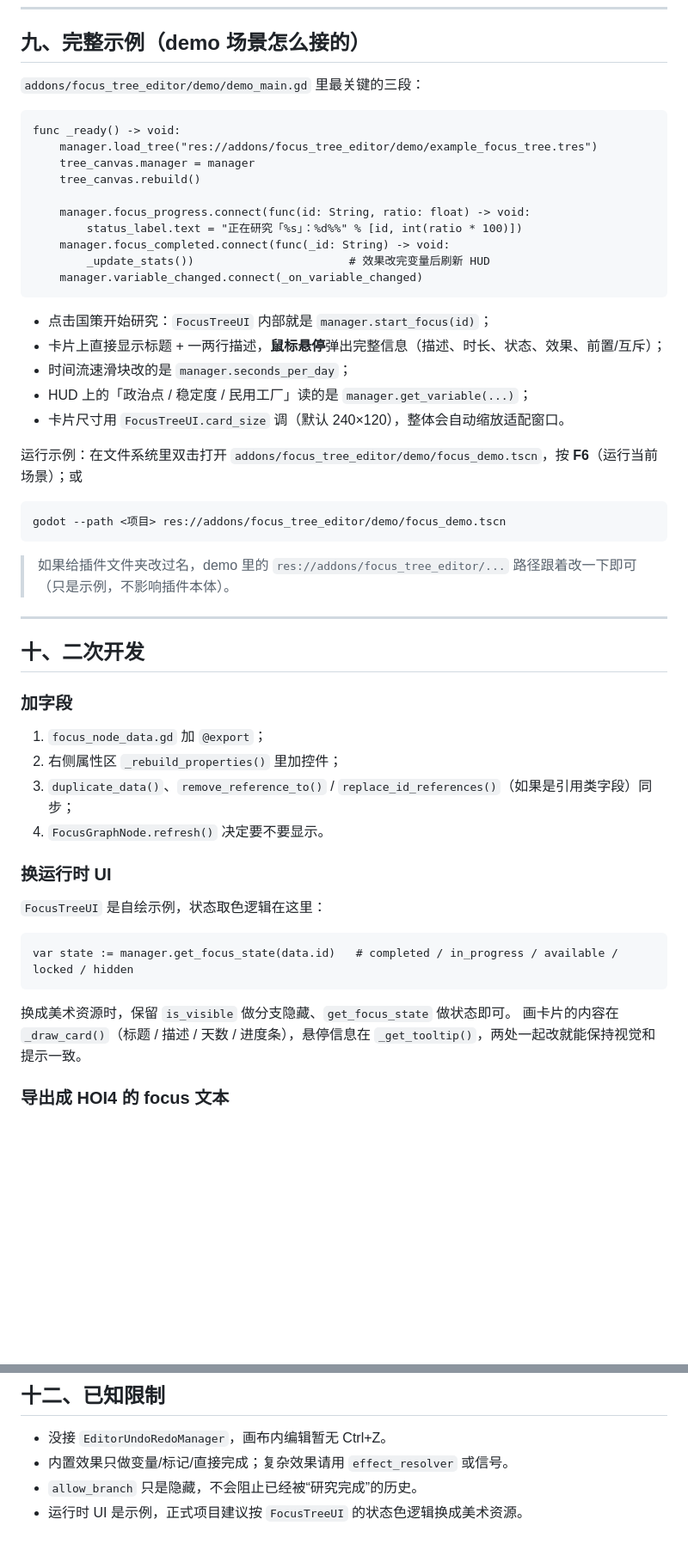
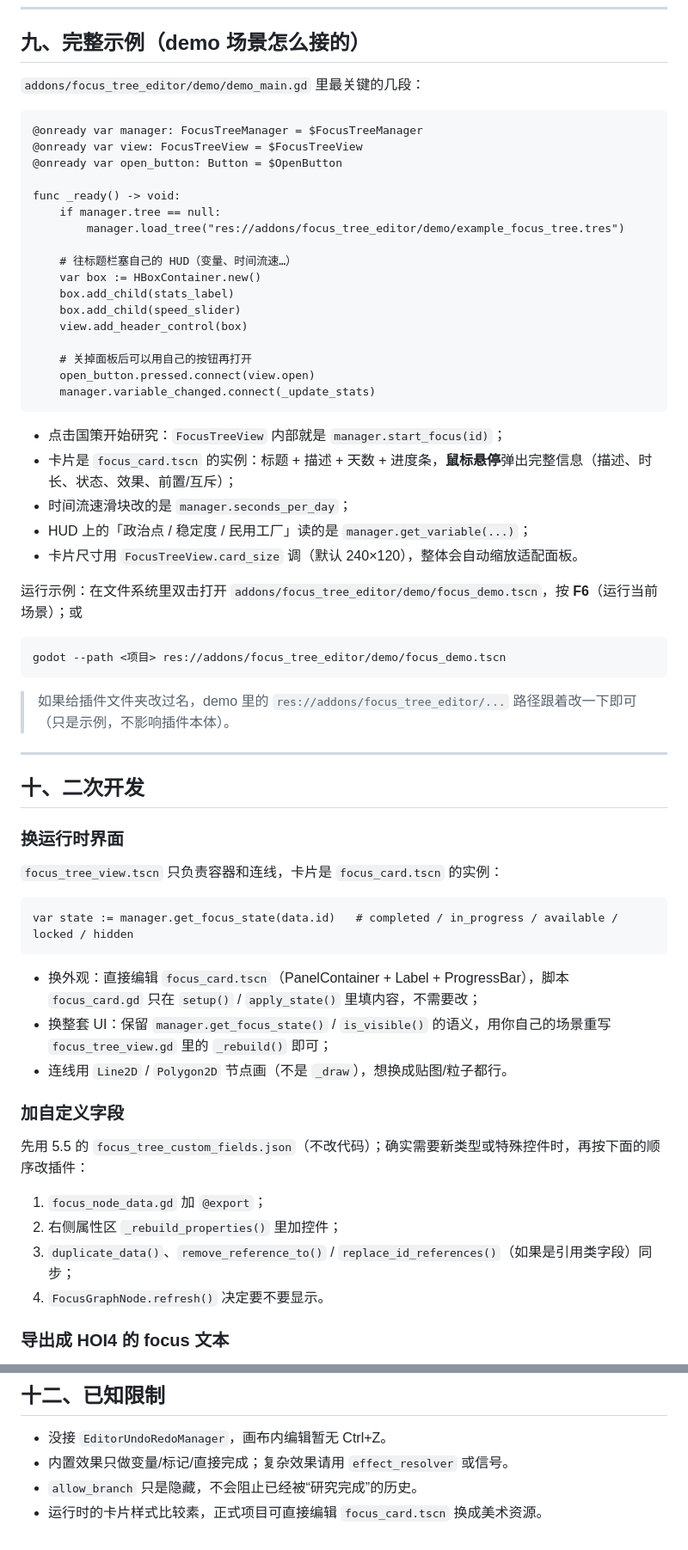
Before and after one commit to turon8995-cmyk/focus_tree_editor, a Markdown page: focus_tree_editor/README.md, 2 parts joined by grey strips. Shown at 86% size. GitHub-like rendering; blank space fills up the shorter version.

````diff
--- a/focus_tree_editor/README.md
+++ b/focus_tree_editor/README.md
@@ -372,26 +443,33 @@ manager.load_state(JSON.parse_string(text))
 
 ## 九、完整示例（demo 场景怎么接的）
 
-`addons/focus_tree_editor/demo/demo_main.gd` 里最关键的三段：
+`addons/focus_tree_editor/demo/demo_main.gd` 里最关键的几段：
 
 ```gdscript
+@onready var manager: FocusTreeManager = $FocusTreeManager
+@onready var view: FocusTreeView = $FocusTreeView
+@onready var open_button: Button = $OpenButton
+
 func _ready() -> void:
-	manager.load_tree("res://addons/focus_tree_editor/demo/example_focus_tree.tres")
-	tree_canvas.manager = manager
-	tree_canvas.rebuild()
+	if manager.tree == null:
+		manager.load_tree("res://addons/focus_tree_editor/demo/example_focus_tree.tres")
 
-	manager.focus_progress.connect(func(id: String, ratio: float) -> void:
-		status_label.text = "正在研究「%s」：%d%%" % [id, int(ratio * 100)])
-	manager.focus_completed.connect(func(_id: String) -> void:
-		_update_stats())                       # 效果改完变量后刷新 HUD
-	manager.variable_changed.connect(_on_variable_changed)
+	# 往标题栏塞自己的 HUD（变量、时间流速…）
+	var box := HBoxContainer.new()
+	box.add_child(stats_label)
+	box.add_child(speed_slider)
+	view.add_header_control(box)
+
+	# 关掉面板后可以用自己的按钮再打开
+	open_button.pressed.connect(view.open)
+	manager.variable_changed.connect(_update_stats)
 ```
 
-- 点击国策开始研究：`FocusTreeUI` 内部就是 `manager.start_focus(id)`；
-- 卡片上直接显示标题 + 一两行描述，**鼠标悬停**弹出完整信息（描述、时长、状态、效果、前置/互斥）；
+- 点击国策开始研究：`FocusTreeView` 内部就是 `manager.start_focus(id)`；
+- 卡片是 `focus_card.tscn` 的实例：标题 + 描述 + 天数 + 进度条，**鼠标悬停**弹出完整信息（描述、时长、状态、效果、前置/互斥）；
 - 时间流速滑块改的是 `manager.seconds_per_day`；
 - HUD 上的「政治点 / 稳定度 / 民用工厂」读的是 `manager.get_variable(...)`；
-- 卡片尺寸用 `FocusTreeUI.card_size` 调（默认 240×120），整体会自动缩放适配窗口。
+- 卡片尺寸用 `FocusTreeView.card_size` 调（默认 240×120），整体会自动缩放适配面板。
 
 运行示例：在文件系统里双击打开 `addons/focus_tree_editor/demo/focus_demo.tscn`，按 **F6**（运行当前场景）；或
 
@@ -405,23 +483,27 @@ godot --path <项目> res://addons/focus_tree_editor/demo/focus_demo.tscn
 
 ## 十、二次开发
 
-### 加字段
+### 换运行时界面
+
+`focus_tree_view.tscn` 只负责容器和连线，卡片是 `focus_card.tscn` 的实例：
+
+```gdscript
+var state := manager.get_focus_state(data.id)   # completed / in_progress / available / locked / hidden
+```
+
+- 换外观：直接编辑 `focus_card.tscn`（PanelContainer + Label + ProgressBar），脚本 `focus_card.gd`
+  只在 `setup()` / `apply_state()` 里填内容，不需要改；
+- 换整套 UI：保留 `manager.get_focus_state()` / `is_visible()` 的语义，用你自己的场景重写 `focus_tree_view.gd` 里的 `_rebuild()` 即可；
+- 连线用 `Line2D` / `Polygon2D` 节点画（不是 `_draw`），想换成贴图/粒子都行。
+
+### 加自定义字段
+
+先用 5.5 的 `focus_tree_custom_fields.json`（不改代码）；确实需要新类型或特殊控件时，再按下面的顺序改插件：
 
 1. `focus_node_data.gd` 加 `@export`；
 2. 右侧属性区 `_rebuild_properties()` 里加控件；
 3. `duplicate_data()`、`remove_reference_to()` / `replace_id_references()`（如果是引用类字段）同步；
 4. `FocusGraphNode.refresh()` 决定要不要显示。
-
-### 换运行时 UI
-
-`FocusTreeUI` 是自绘示例，状态取色逻辑在这里：
-
-```gdscript
-var state := manager.get_focus_state(data.id)   # completed / in_progress / available / locked / hidden
-```
-
-换成美术资源时，保留 `is_visible` 做分支隐藏、`get_focus_state` 做状态即可。
-画卡片的内容在 `_draw_card()`（标题 / 描述 / 天数 / 进度条），悬停信息在 `_get_tooltip()`，两处一起改就能保持视觉和提示一致。
 
 ### 导出成 HOI4 的 focus 文本
 
@@ -449,4 +531,4 @@ var state := manager.get_focus_state(data.id)   # completed / in_progress / avai
 - 没接 `EditorUndoRedoManager`，画布内编辑暂无 Ctrl+Z。
 - 内置效果只做变量/标记/直接完成；复杂效果请用 `effect_resolver` 或信号。
 - `allow_branch` 只是隐藏，不会阻止已经被“研究完成”的历史。
-- 运行时 UI 是示例，正式项目建议按 `FocusTreeUI` 的状态色逻辑换成美术资源。
+- 运行时的卡片样式比较素，正式项目可直接编辑 `focus_card.tscn` 换成美术资源。
````
Also changed, not shown: other parts of focus_tree_editor/README.md (+88 -17 lines), focus_tree_editor/docs/editor_panel.png, focus_tree_editor/docs/runtime_demo.png, focus_tree_editor/docs/runtime_progress.png, 16 other files.
